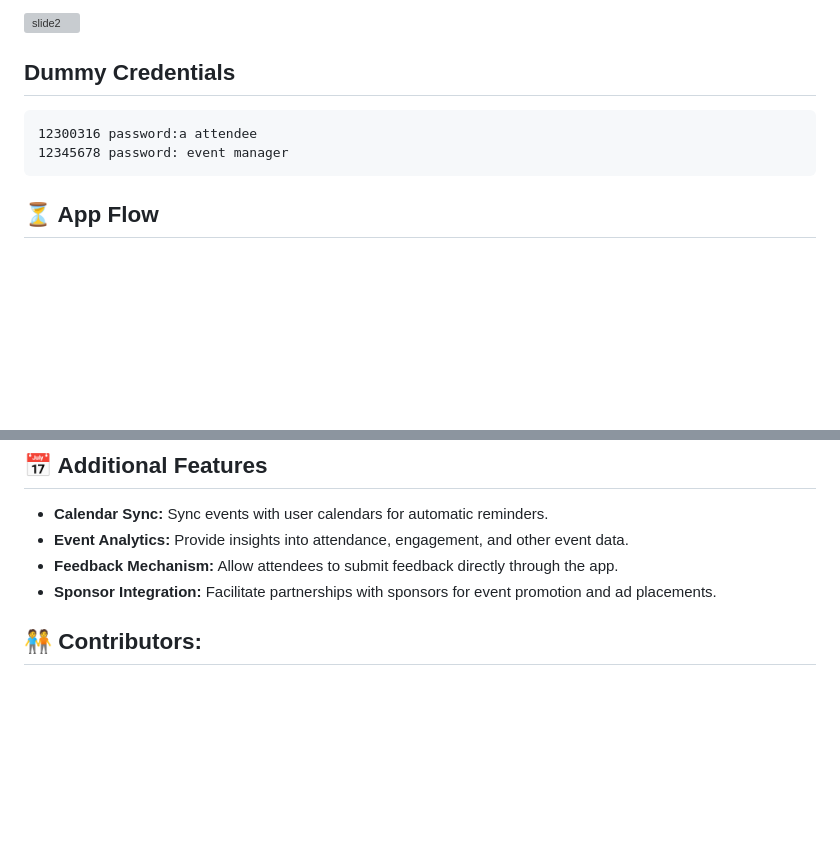
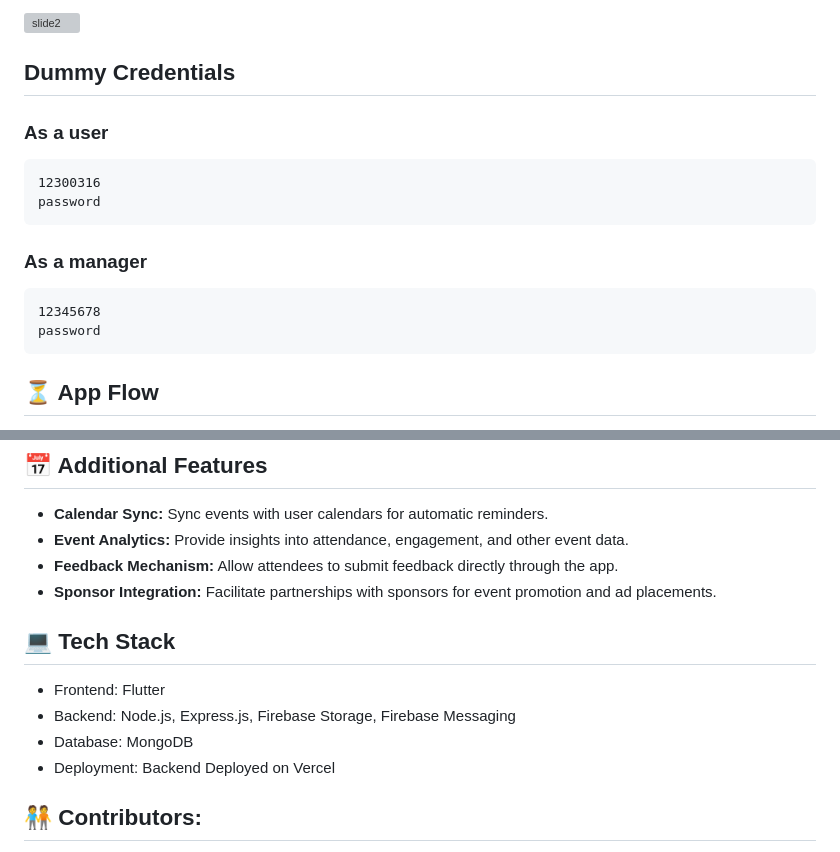
Before and after one commit to AmanNegi/DevsFromDoon, a Markdown page: README.md, 2 parts joined by grey strips. Drawn GitHub-style; blank space fills up the shorter version; grey boxes are pictures that could not be loaded.

````diff
--- a/README.md
+++ b/README.md
@@ -7,9 +8,16 @@ A platform that helps organizers to organize events in LPU efficiently. Currentl
 
 ## Dummy Credentials
 
+### As a user
 ```
-12300316 password:a attendee
-12345678 password: event manager
+12300316
+password
+```
+
+### As a manager
+```
+12345678
+password
 ```
 
 ## ⏳ App Flow
@@ -54,6 +62,12 @@ To address these issues, the event management app would:
 - **Feedback Mechanism:** Allow attendees to submit feedback directly through the app.
 - **Sponsor Integration:** Facilitate partnerships with sponsors for event promotion and ad placements.
 
+## 💻 Tech Stack
+
+- Frontend: Flutter
+- Backend: Node.js, Express.js, Firebase Storage, Firebase Messaging
+- Database: MongoDB
+- Deployment: Backend Deployed on Vercel
 
 ## 🧑‍🤝‍🧑 Contributors:
 
````
Also changed, not shown: other parts of README.md (+1 -0 lines).
